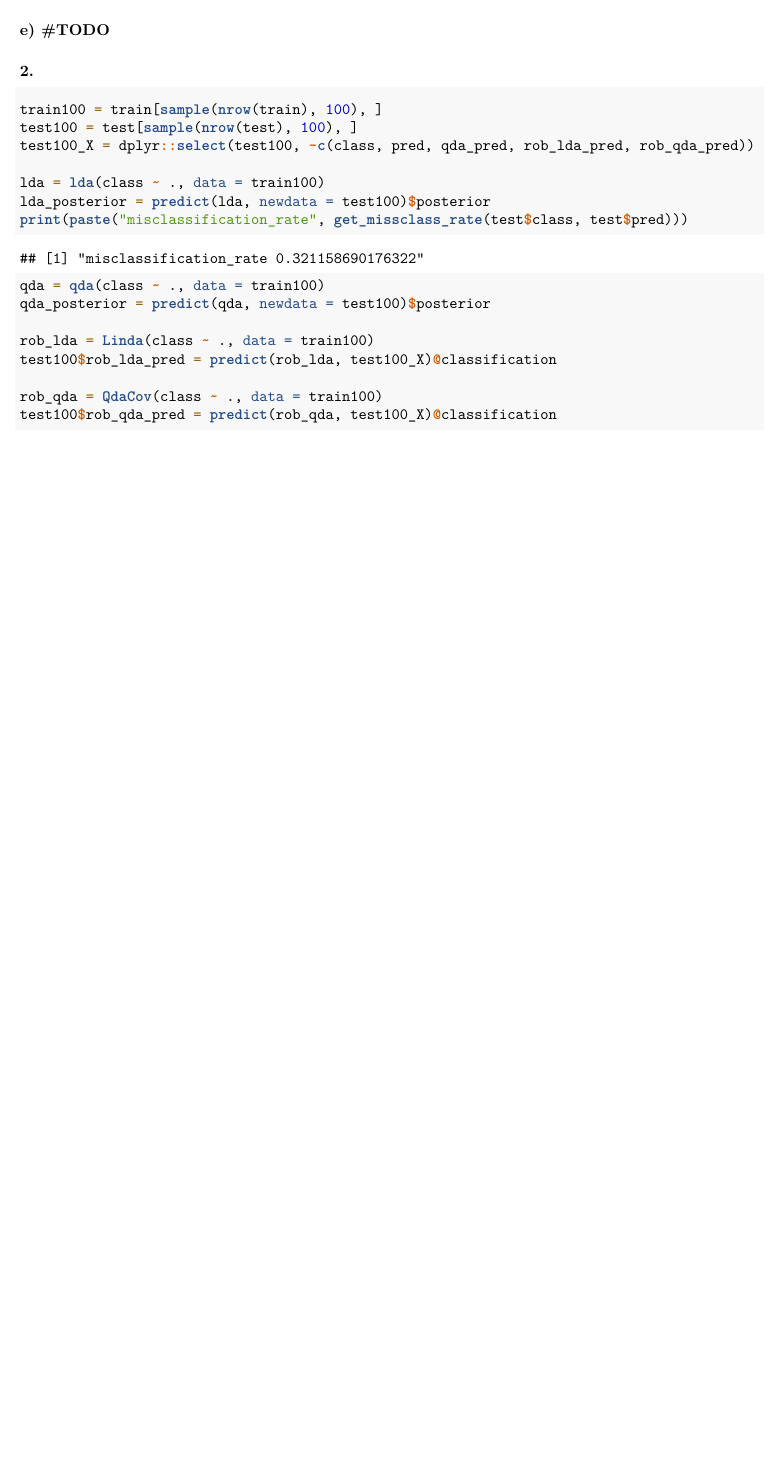
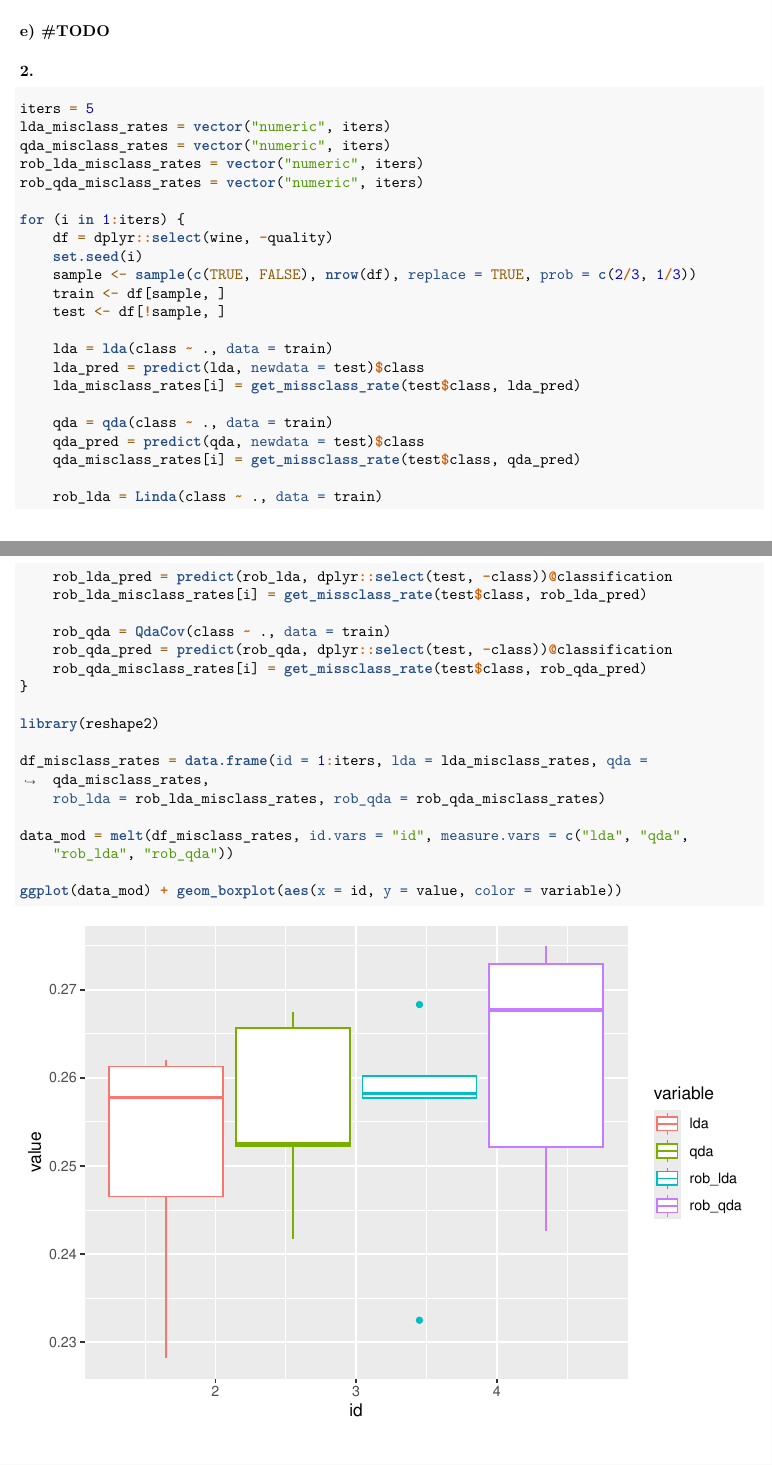
Before and after one commit to tobiasraidl/w23_ms, an R Markdown document (e9/e9.Rmd): part of page 10 of 10 before the commit and two parts of pages 10 and 11 of 11 after it, the two joined at a grey line, cut so that both start at the same text, the shorter picture padded with empty space. Rendered offline with R 4.5, knitr and Pandoc, then LaTeX, with nearby package versions; code that draws random numbers runs with fixed seeds of ours.

Commit message:
finished last task

````diff
--- a/e9/e9.Rmd
+++ b/e9/e9.Rmd
@@ -123,20 +123,42 @@ ggplot(data=grid, aes(x=alcohol, y=fixed.acidity, col=rob_qda_pred)) +
 
 ### 2.
 ```{r}
-train100 = train[sample(nrow(train), 100), ]
-test100 = test[sample(nrow(test), 100), ]
-test100_X = dplyr::select(test100, -c(class, pred, qda_pred, rob_lda_pred, rob_qda_pred))
+iters = 5
+lda_misclass_rates = vector("numeric", iters)
+qda_misclass_rates = vector("numeric", iters)
+rob_lda_misclass_rates = vector("numeric", iters)
+rob_qda_misclass_rates = vector("numeric", iters)
 
-lda = lda(class~., data=train100)
-lda_posterior = predict(lda, newdata=test100)$posterior
-print(paste("misclassification_rate", get_missclass_rate(test$class, test$pred)))
+for (i in 1:iters) {
+  df = dplyr::select(wine, -quality)
+  set.seed(i)
+  sample <- sample(c(TRUE, FALSE), nrow(df), replace=TRUE, prob=c(2/3,1/3))
+  train  <- df[sample, ]
+  test   <- df[!sample, ]
 
-qda = qda(class~., data=train100)
-qda_posterior = predict(qda, newdata=test100)$posterior
+  lda = lda(class~., data=train)
+  lda_pred = predict(lda, newdata=test)$class
+  lda_misclass_rates[i] = get_missclass_rate(test$class, lda_pred)
 
-rob_lda = Linda(class~., data=train100)
-test100$rob_lda_pred = predict(rob_lda, test100_X)@classification
+  qda = qda(class~., data=train)
+  qda_pred = predict(qda, newdata=test)$class
+  qda_misclass_rates[i] = get_missclass_rate(test$class, qda_pred)
 
-rob_qda = QdaCov(class~., data=train100)
-test100$rob_qda_pred = predict(rob_qda, test100_X)@classification
+  rob_lda = Linda(class~., data=train)
+  rob_lda_pred = predict(rob_lda, dplyr::select(test, -class))@classification
+  rob_lda_misclass_rates[i] = get_missclass_rate(test$class, rob_lda_pred)
+
+  rob_qda = QdaCov(class~., data=train)
+  rob_qda_pred = predict(rob_qda, dplyr::select(test, -class))@classification
+  rob_qda_misclass_rates[i] = get_missclass_rate(test$class, rob_qda_pred)
+}
+
+library(reshape2)
+
+df_misclass_rates = data.frame(id=1:iters, lda=lda_misclass_rates, qda=qda_misclass_rates, rob_lda=rob_lda_misclass_rates, rob_qda=rob_qda_misclass_rates)
+
+data_mod = melt(df_misclass_rates, id.vars="id", measure.vars=c("lda", "qda", "rob_lda", "rob_qda"))
+
+ggplot(data_mod) +
+  geom_boxplot(aes(x=id, y=value, color=variable))
 ```
````
Also changed, not shown: e9/e9.Rmd (4 more changed lines).
